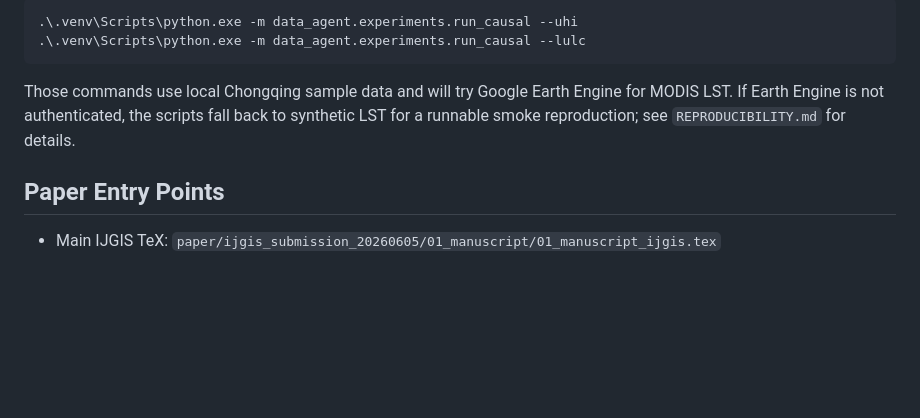
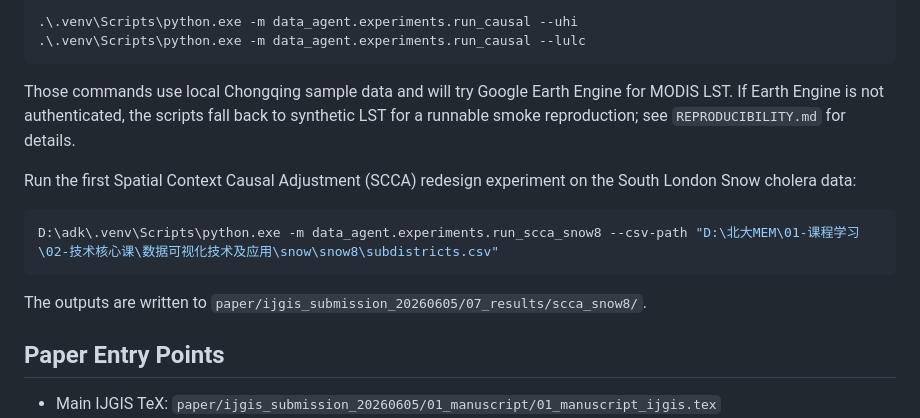
Before and after one commit to zhouning/paper6-spatial-causal-inference, a Markdown page: README.md, the part around the change. Rendered like a GitHub page; blank space fills up the shorter version.

Commit message:
Document SCCA snow8 experiment

````diff
--- a/README.md
+++ b/README.md
@@ -42,6 +42,14 @@ The real-data UHI and LULC/LST experiments can be run with:
 
 Those commands use local Chongqing sample data and will try Google Earth Engine for MODIS LST. If Earth Engine is not authenticated, the scripts fall back to synthetic LST for a runnable smoke reproduction; see `REPRODUCIBILITY.md` for details.
 
+Run the first Spatial Context Causal Adjustment (SCCA) redesign experiment on the South London Snow cholera data:
+
+```powershell
+D:\adk\.venv\Scripts\python.exe -m data_agent.experiments.run_scca_snow8 --csv-path "D:\北大MEM\01-课程学习\02-技术核心课\数据可视化技术及应用\snow\snow8\subdistricts.csv"
+```
+
+The outputs are written to `paper/ijgis_submission_20260605/07_results/scca_snow8/`.
+
 ## Paper Entry Points
 
 - Main IJGIS TeX: `paper/ijgis_submission_20260605/01_manuscript/01_manuscript_ijgis.tex`
````
